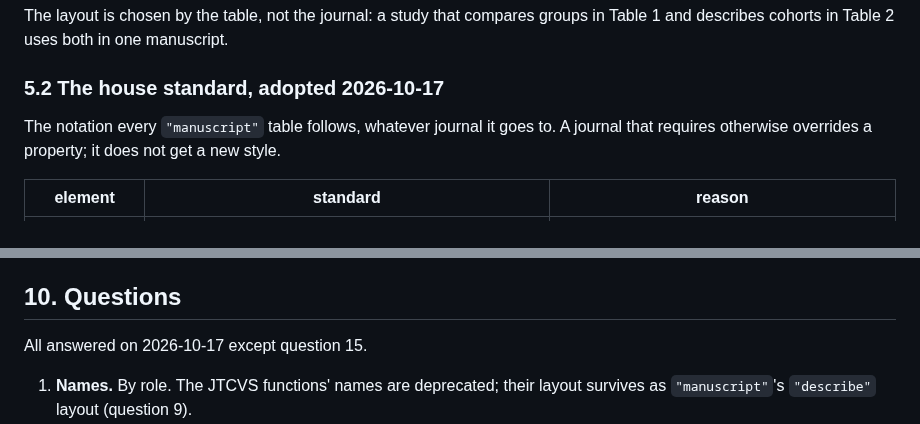
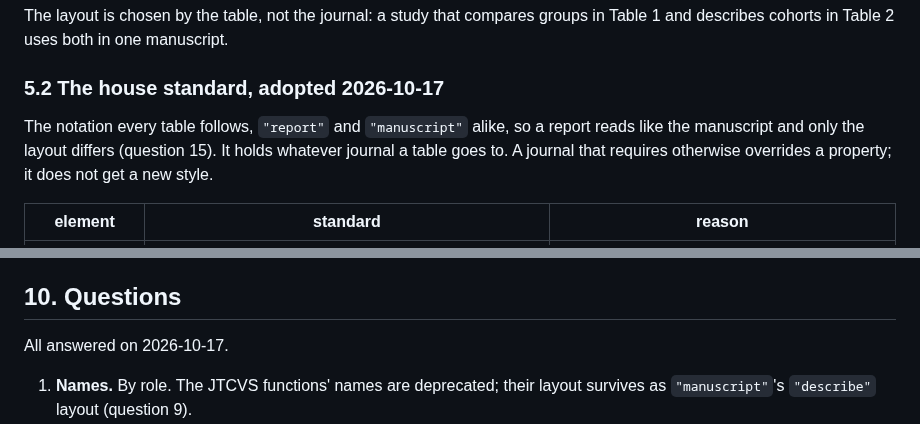
Before and after one commit to ehrlinger/hvtiRtables, a Markdown page: dev/specs/2026-10-17-table-styles-design.md, 2 parts joined by grey strips. GitHub-like rendering.

```diff
--- a/dev/specs/2026-10-17-table-styles-design.md
+++ b/dev/specs/2026-10-17-table-styles-design.md
@@ -207,7 +207,9 @@ and describes cohorts in Table 2 uses both in one manuscript.
 
 ### 5.2 The house standard, adopted 2026-10-17
 
-The notation every `"manuscript"` table follows, whatever journal it goes to. A journal that
+The notation every table follows, `"report"` and `"manuscript"` alike, so a report reads like
+the manuscript and only the layout differs (question 15). It holds whatever journal a table
+goes to. A journal that
 requires otherwise overrides a property; it does not get a new style.
 
 | element | standard | reason |
@@ -314,7 +316,7 @@ Three rows of the matrix cannot be met by a renderer alone:
 
 ## 10. Questions
 
-All answered on 2026-10-17 except question 15.
+All answered on 2026-10-17.
 
 1. **Names.** By role. The JTCVS functions' names are deprecated; their layout survives as
    `"manuscript"`'s `"describe"` layout (question 9).
```
Also changed, not shown: other parts of dev/specs/2026-10-17-table-styles-design.md (+8 -7 lines).
